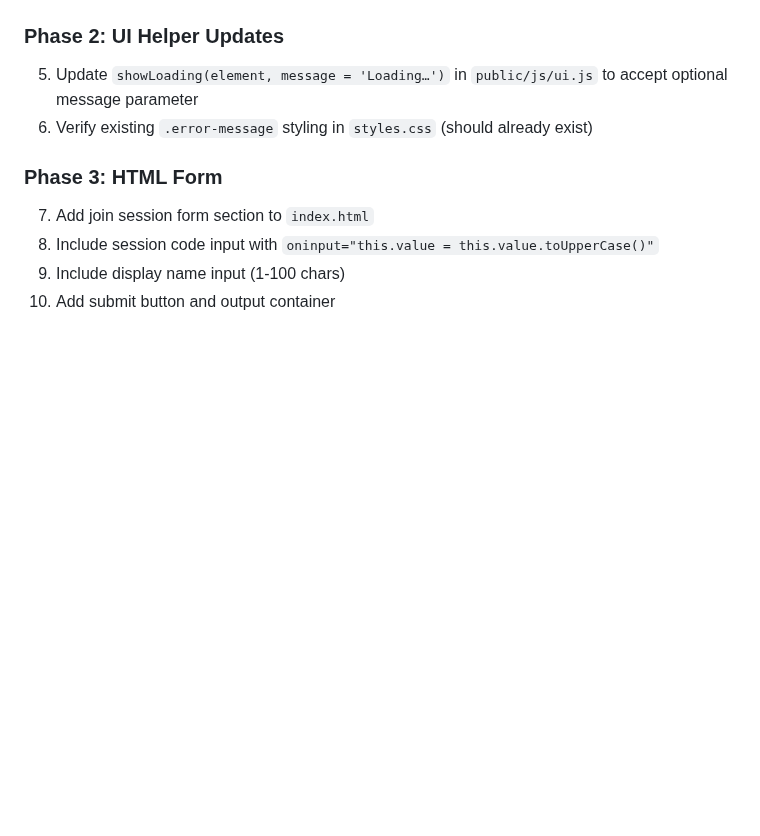
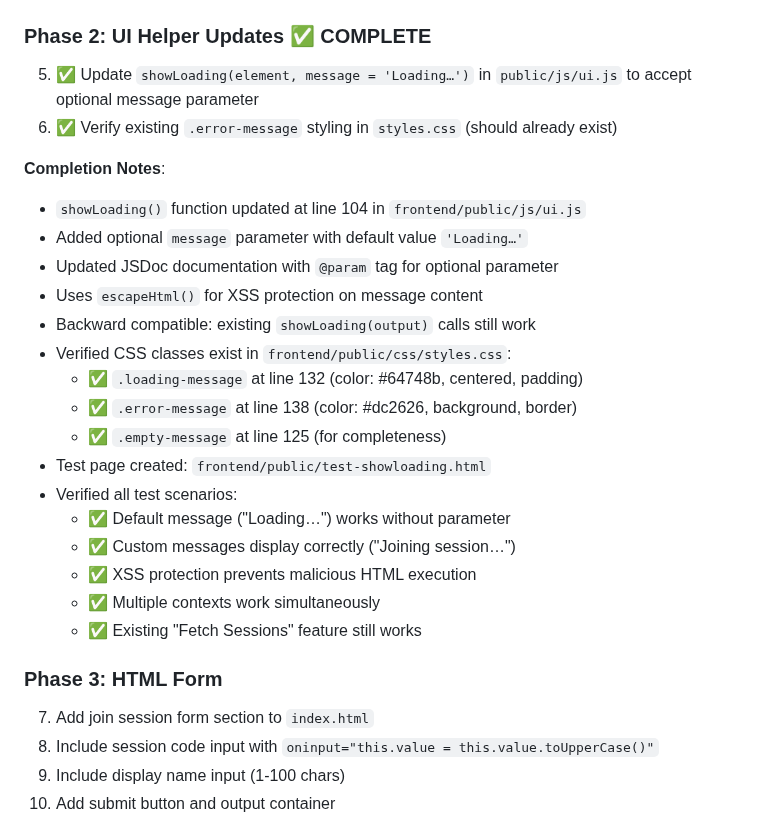
Before and after one commit to JoshuaDelosSantos/real-time-in-class-engagement-app, a Markdown page: docs/dev-journal/05-join-session-frontend.md, the part around the change. Drawn GitHub-style; blank space fills up the shorter version.

```diff
--- a/docs/dev-journal/05-join-session-frontend.md
+++ b/docs/dev-journal/05-join-session-frontend.md
@@ -463,9 +463,27 @@ All code examples in the plan have been updated to reflect these corrections.
   - ✅ 404 error displays "Session not found"
   - ✅ Idempotent joins work correctly
 
-### Phase 2: UI Helper Updates
-5. Update `showLoading(element, message = 'Loading…')` in `public/js/ui.js` to accept optional message parameter
-6. Verify existing `.error-message` styling in `styles.css` (should already exist)
+### Phase 2: UI Helper Updates ✅ COMPLETE
+5. ✅ Update `showLoading(element, message = 'Loading…')` in `public/js/ui.js` to accept optional message parameter
+6. ✅ Verify existing `.error-message` styling in `styles.css` (should already exist)
+
+**Completion Notes**:
+- `showLoading()` function updated at line 104 in `frontend/public/js/ui.js`
+- Added optional `message` parameter with default value `'Loading…'`
+- Updated JSDoc documentation with `@param` tag for optional parameter
+- Uses `escapeHtml()` for XSS protection on message content
+- Backward compatible: existing `showLoading(output)` calls still work
+- Verified CSS classes exist in `frontend/public/css/styles.css`:
+  - ✅ `.loading-message` at line 132 (color: #64748b, centered, padding)
+  - ✅ `.error-message` at line 138 (color: #dc2626, background, border)
+  - ✅ `.empty-message` at line 125 (for completeness)
+- Test page created: `frontend/public/test-showloading.html`
+- Verified all test scenarios:
+  - ✅ Default message ("Loading…") works without parameter
+  - ✅ Custom messages display correctly ("Joining session…")
+  - ✅ XSS protection prevents malicious HTML execution
+  - ✅ Multiple contexts work simultaneously
+  - ✅ Existing "Fetch Sessions" feature still works
 
 ### Phase 3: HTML Form
 7. Add join session form section to `index.html`
```
